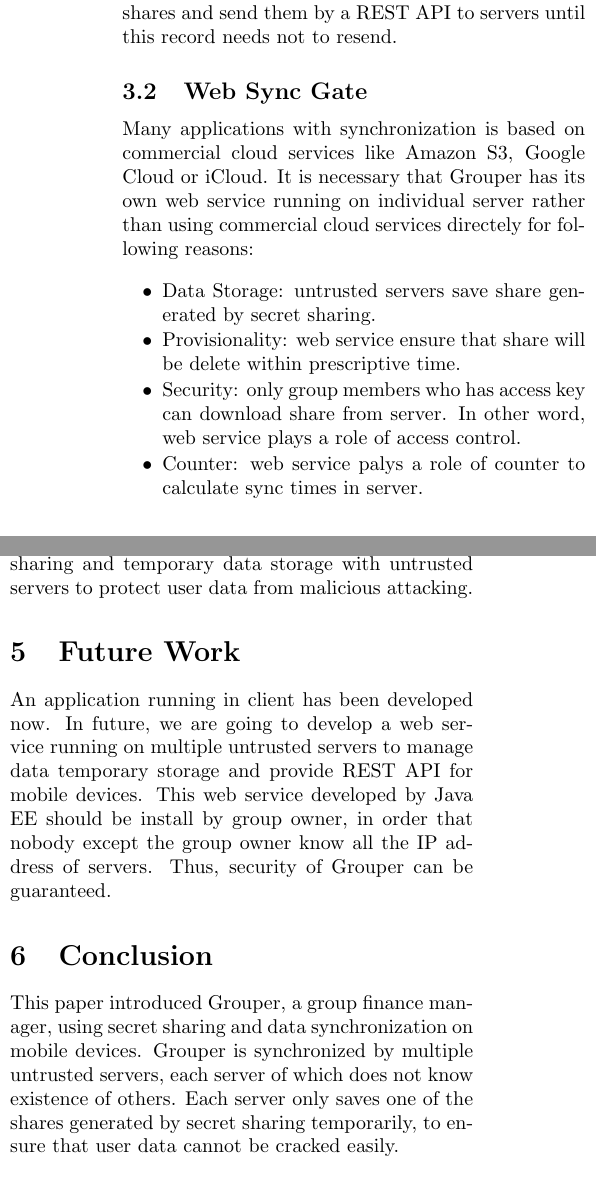
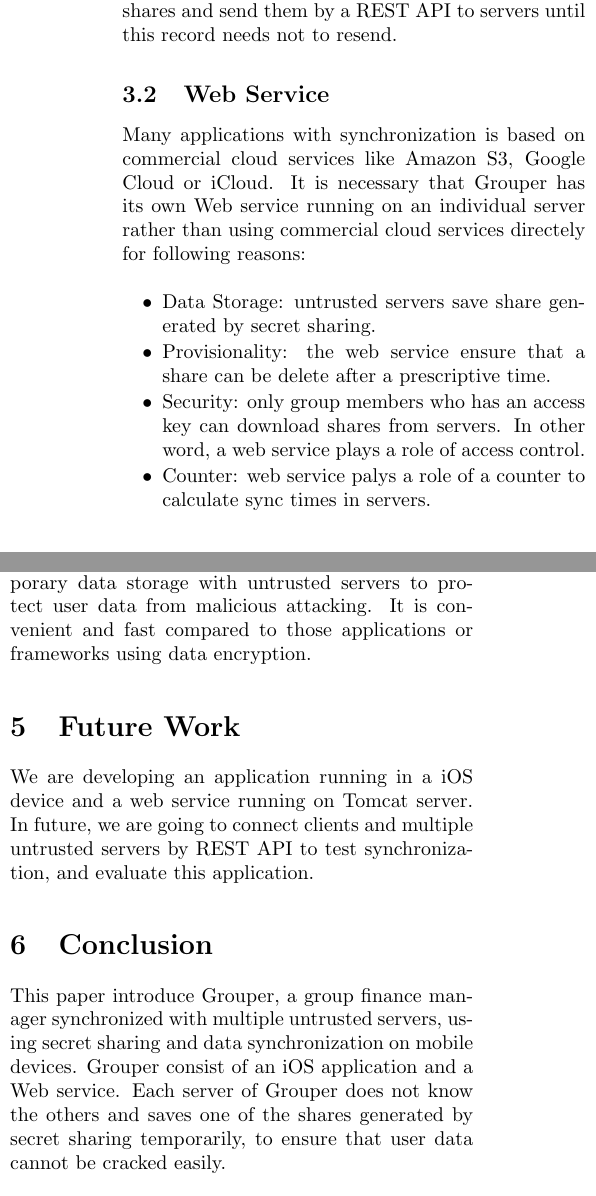
Before and after one commit to lm2343635/Grouper-Paper, a LaTeX document (main.tex): two parts of the columns of page 4 of 5, joined at a grey line, cut so that both start at the same text. Compiled offline with pdfLaTeX.

Commit message:
Finish modifying grammer

```diff
--- a/main.tex
+++ b/main.tex
@@ -123,17 +124,17 @@ c-SSS by Fletcher T. Penney can generate shares from a JSON string saved on a se
 \caption{Architecture}
 \end{figure}
 
-\subsection{Web Sync Gate}
-Many applications with synchronization is based on commercial cloud services like Amazon S3, Google Cloud or iCloud. It is necessary that Grouper has its own web service running on individual server rather than using commercial cloud services directely for following reasons:
+\subsection{Web Service}
+Many applications with synchronization is based on commercial cloud services like Amazon S3, Google Cloud or iCloud. It is necessary that Grouper has its own Web service running on an individual server rather than using commercial cloud services directely for following reasons:
 
 \begin{itemize}
 \setlength{\itemsep}{1pt}
 \setlength{\parskip}{0pt}
 \setlength{\parsep}{0pt}
     \item Data Storage: untrusted servers save share generated by secret sharing.
-    \item Provisionality: web service ensure that share will be delete within prescriptive time.
-    \item Security: only group members who has access key can download share from server. In other word, web service plays a role of access control.
-    \item Counter: web service palys a role of counter to calculate sync times in server.
+    \item Provisionality: the web service ensure that a share can be delete after a prescriptive time.
+    \item Security: only group members who has an access key can download shares from servers. In other word, a web service plays a role of access control.
+    \item Counter: web service palys a role of a counter to calculate sync times in servers.
 \end{itemize}
 
 \section{Related Work}
@@ -144,13 +145,13 @@ Mylar\cite{popa2014building} stores sensitive data encrypted on the server, and
 
-Of course, there are many applications or frameworks synchronize with untrusted network and servers. Compared to them, Grouper use secret sharing and temporary data storage with untrusted servers to protect user data from malicious attacking.
+There are many applications or frameworks synchronize with untrusted network and servers. Compared to them, Grouper uses secret sharing and temporary data storage with untrusted servers to protect user data from malicious attacking. It is convenient and fast compared to those applications or frameworks using data encryption.
 
 \section{Future Work}
 
-An application running in client has been developed now. In future, we are going to develop a web service running on multiple untrusted servers to manage data temporary storage and provide REST API for mobile devices. This web service developed by Java EE should be install by group owner, in order that nobody except the group owner know all the IP address of servers. Thus, security of Grouper can be guaranteed.
+We are developing an application running in a iOS device and a web service running on Tomcat server. In future, we are going to connect clients and multiple untrusted servers by REST API to test synchronization, and evaluate this application.
 
 \section{Conclusion}
 
-This paper introduced Grouper, a group finance manager, using secret sharing and data synchronization on mobile devices. Grouper is synchronized by multiple untrusted servers, each server of which does not know existence of others. Each server only saves one of the shares generated by secret sharing temporarily, to ensure that user data cannot be cracked easily.
+This paper introduce Grouper, a group finance manager synchronized with multiple untrusted servers, using secret sharing and data synchronization on mobile devices. Grouper consist of an iOS application and a Web service.  Each server of Grouper does not know the others and saves one of the shares generated by secret sharing temporarily, to ensure that user data cannot be cracked easily.
 
 \bibliographystyle{unsrt}
 \bibliography{ref}
```
Also changed, not shown: ref.bib (+3 -9 lines), figure/architecture.pdf, figure/architecture_ppt.pdf (added), figure/carol.pdf, figure/depsky.pdf, figure/install.pdf, figure/sync_completely.pdf (deleted), figure/sync_flow.pdf, figure/sync_table.pdf, figure/unreliabe_sync.pdf (added), main.bbl (deleted), main.pdf, main.tex (23 more changed lines), 8 other files.
